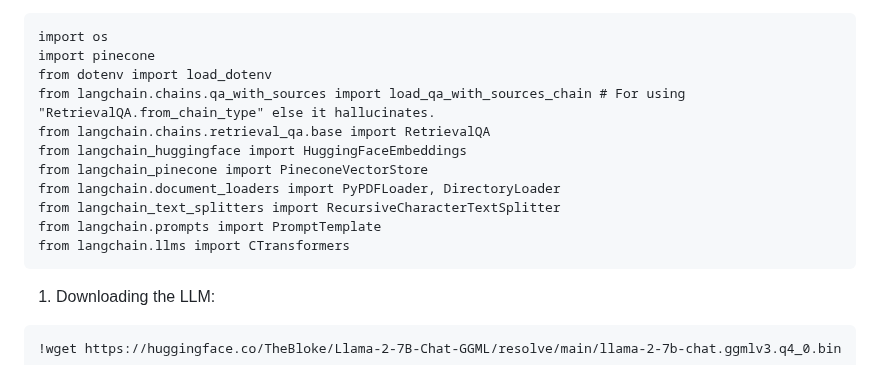
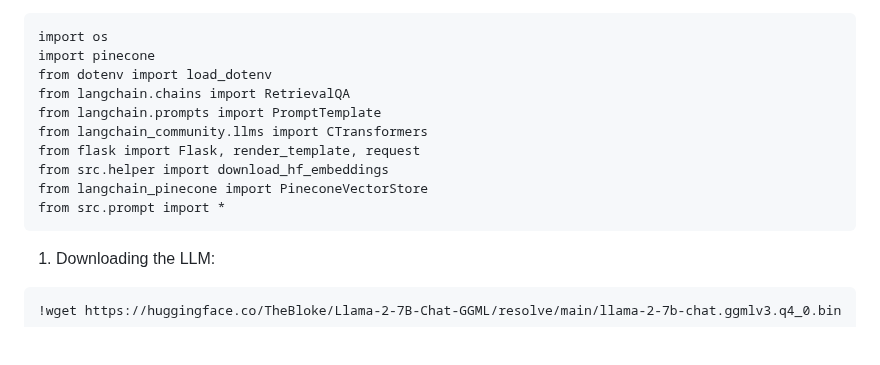
Before and after one commit to ramleo/End-to-End-GenAI-Chatbot-using-Llama2, a Markdown page: README.md, the part around the change. Drawn GitHub-style; blank space fills up the shorter version.

````diff
--- a/README.md
+++ b/README.md
@@ -57,14 +57,13 @@ Import packages:
 import os
 import pinecone
 from dotenv import load_dotenv
-from langchain.chains.qa_with_sources import load_qa_with_sources_chain # For using "RetrievalQA.from_chain_type" else it hallucinates.
-from langchain.chains.retrieval_qa.base import RetrievalQA
-from langchain_huggingface import HuggingFaceEmbeddings
+from langchain.chains import RetrievalQA
+from langchain.prompts import PromptTemplate
+from langchain_community.llms import CTransformers
+from flask import Flask, render_template, request
+from src.helper import download_hf_embeddings
 from langchain_pinecone import PineconeVectorStore
-from langchain.document_loaders import PyPDFLoader, DirectoryLoader
-from langchain_text_splitters import RecursiveCharacterTextSplitter
-from langchain.prompts import PromptTemplate
-from langchain.llms import CTransformers
+from src.prompt import *
 ```
 1. Downloading the LLM:
 
````
